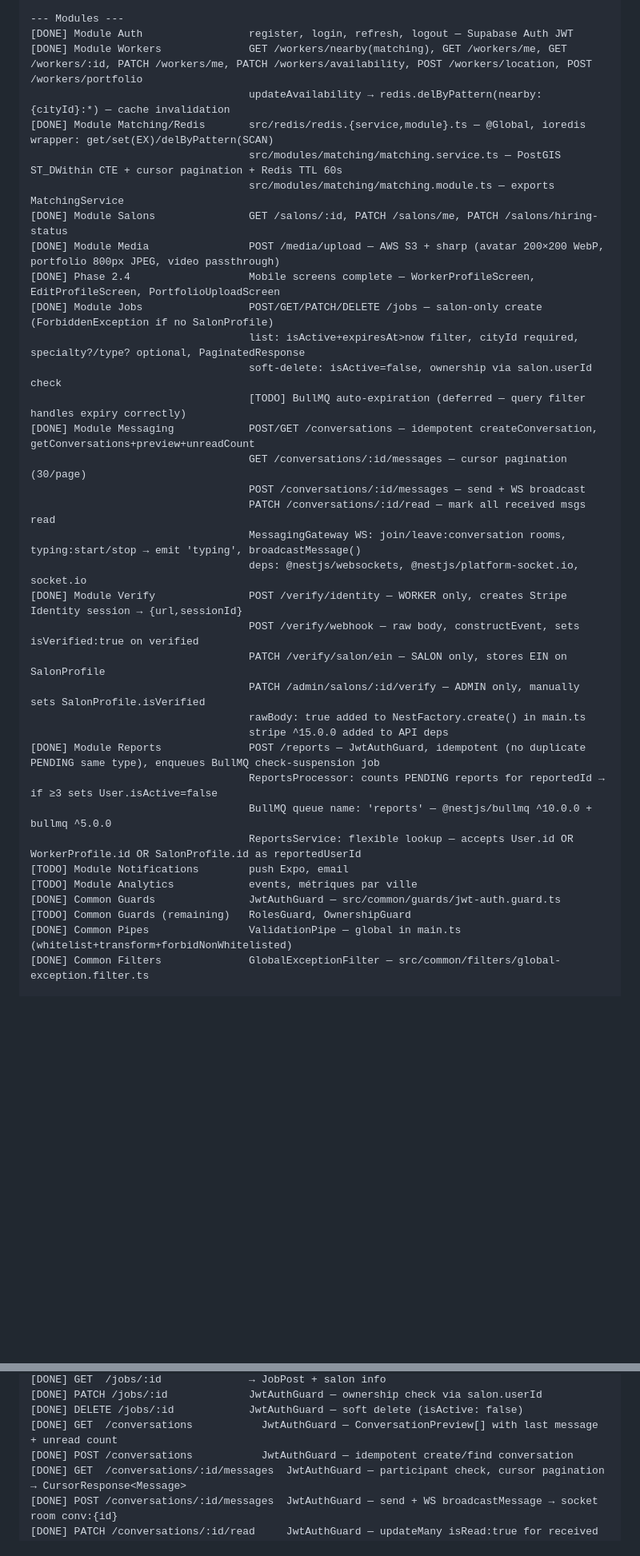
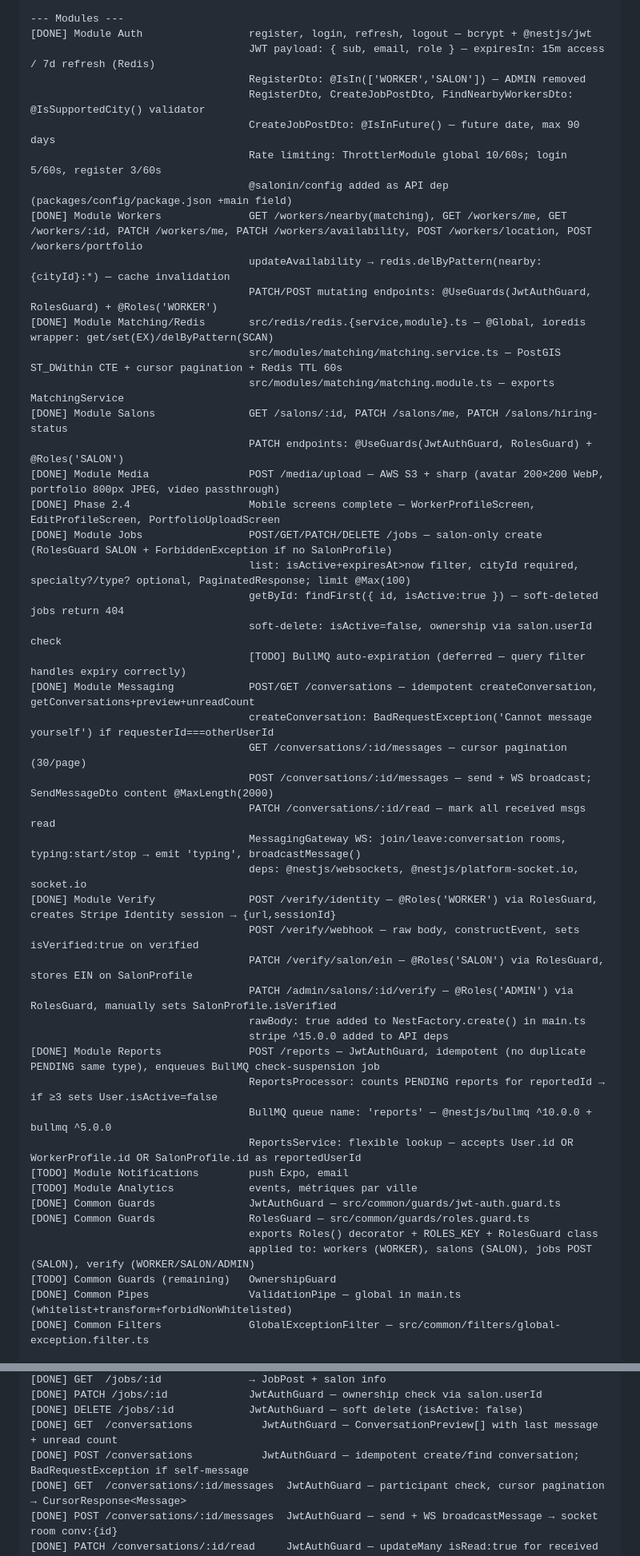
Before and after one commit to winnerdream2025/SalonIn, a Markdown page: Windsurf/rules/CLAUDE_GUARDIAN_PROMPT.md, 2 parts joined by grey strips. Shown at 80% size. Rendered like a GitHub page; blank space fills up the shorter version.

Commit message:
chore: update guardian registry for security sprint

```diff
--- a/Windsurf/rules/CLAUDE_GUARDIAN_PROMPT.md
+++ b/Windsurf/rules/CLAUDE_GUARDIAN_PROMPT.md
@@ -307,29 +312,39 @@ STRIPE_SECRET_KEY, STRIPE_WEBHOOK_SECRET
 [DONE] src/app/(auth)/register/page.tsx  'use client' — role toggle (WORKER|SALON) + name/email/password → useAuth.register()
 
 --- Modules ---
-[DONE] Module Auth                 register, login, refresh, logout — Supabase Auth JWT
+[DONE] Module Auth                 register, login, refresh, logout — bcrypt + @nestjs/jwt
+                                   JWT payload: { sub, email, role } — expiresIn: 15m access / 7d refresh (Redis)
+                                   RegisterDto: @IsIn(['WORKER','SALON']) — ADMIN removed
+                                   RegisterDto, CreateJobPostDto, FindNearbyWorkersDto: @IsSupportedCity() validator
+                                   CreateJobPostDto: @IsInFuture() — future date, max 90 days
+                                   Rate limiting: ThrottlerModule global 10/60s; login 5/60s, register 3/60s
+                                   @salonin/config added as API dep (packages/config/package.json +main field)
 [DONE] Module Workers              GET /workers/nearby(matching), GET /workers/me, GET /workers/:id, PATCH /workers/me, PATCH /workers/availability, POST /workers/location, POST /workers/portfolio
                                    updateAvailability → redis.delByPattern(nearby:{cityId}:*) — cache invalidation
+                                   PATCH/POST mutating endpoints: @UseGuards(JwtAuthGuard, RolesGuard) + @Roles('WORKER')
 [DONE] Module Matching/Redis       src/redis/redis.{service,module}.ts — @Global, ioredis wrapper: get/set(EX)/delByPattern(SCAN)
                                    src/modules/matching/matching.service.ts — PostGIS ST_DWithin CTE + cursor pagination + Redis TTL 60s
                                    src/modules/matching/matching.module.ts — exports MatchingService
 [DONE] Module Salons               GET /salons/:id, PATCH /salons/me, PATCH /salons/hiring-status
+                                   PATCH endpoints: @UseGuards(JwtAuthGuard, RolesGuard) + @Roles('SALON')
 [DONE] Module Media                POST /media/upload — AWS S3 + sharp (avatar 200×200 WebP, portfolio 800px JPEG, video passthrough)
 [DONE] Phase 2.4                   Mobile screens complete — WorkerProfileScreen, EditProfileScreen, PortfolioUploadScreen
-[DONE] Module Jobs                 POST/GET/PATCH/DELETE /jobs — salon-only create (ForbiddenException if no SalonProfile)
-                                   list: isActive+expiresAt>now filter, cityId required, specialty?/type? optional, PaginatedResponse
+[DONE] Module Jobs                 POST/GET/PATCH/DELETE /jobs — salon-only create (RolesGuard SALON + ForbiddenException if no SalonProfile)
+                                   list: isActive+expiresAt>now filter, cityId required, specialty?/type? optional, PaginatedResponse; limit @Max(100)
+                                   getById: findFirst({ id, isActive:true }) — soft-deleted jobs return 404
                                    soft-delete: isActive=false, ownership via salon.userId check
                                    [TODO] BullMQ auto-expiration (deferred — query filter handles expiry correctly)
 [DONE] Module Messaging            POST/GET /conversations — idempotent createConversation, getConversations+preview+unreadCount
+                                   createConversation: BadRequestException('Cannot message yourself') if requesterId===otherUserId
                                    GET /conversations/:id/messages — cursor pagination (30/page)
-                                   POST /conversations/:id/messages — send + WS broadcast
+                                   POST /conversations/:id/messages — send + WS broadcast; SendMessageDto content @MaxLength(2000)
                                    PATCH /conversations/:id/read — mark all received msgs read
                                    MessagingGateway WS: join/leave:conversation rooms, typing:start/stop → emit 'typing', broadcastMessage()
                                    deps: @nestjs/websockets, @nestjs/platform-socket.io, socket.io
-[DONE] Module Verify               POST /verify/identity — WORKER only, creates Stripe Identity session → {url,sessionId}
+[DONE] Module Verify               POST /verify/identity — @Roles('WORKER') via RolesGuard, creates Stripe Identity session → {url,sessionId}
                                    POST /verify/webhook — raw body, constructEvent, sets isVerified:true on verified
-                                   PATCH /verify/salon/ein — SALON only, stores EIN on SalonProfile
-                                   PATCH /admin/salons/:id/verify — ADMIN only, manually sets SalonProfile.isVerified
+                                   PATCH /verify/salon/ein — @Roles('SALON') via RolesGuard, stores EIN on SalonProfile
+                                   PATCH /admin/salons/:id/verify — @Roles('ADMIN') via RolesGuard, manually sets SalonProfile.isVerified
                                    rawBody: true added to NestFactory.create() in main.ts
                                    stripe ^15.0.0 added to API deps
 [DONE] Module Reports              POST /reports — JwtAuthGuard, idempotent (no duplicate PENDING same type), enqueues BullMQ check-suspension job
@@ -339,7 +354,10 @@ STRIPE_SECRET_KEY, STRIPE_WEBHOOK_SECRET
 [TODO] Module Notifications        push Expo, email
 [TODO] Module Analytics            events, métriques par ville
 [DONE] Common Guards               JwtAuthGuard — src/common/guards/jwt-auth.guard.ts
-[TODO] Common Guards (remaining)   RolesGuard, OwnershipGuard
+[DONE] Common Guards               RolesGuard — src/common/guards/roles.guard.ts
+                                   exports Roles() decorator + ROLES_KEY + RolesGuard class
+                                   applied to: workers (WORKER), salons (SALON), jobs POST (SALON), verify (WORKER/SALON/ADMIN)
+[TODO] Common Guards (remaining)   OwnershipGuard
 [DONE] Common Pipes                ValidationPipe — global in main.ts (whitelist+transform+forbidNonWhitelisted)
 [DONE] Common Filters              GlobalExceptionFilter — src/common/filters/global-exception.filter.ts
 
@@ -367,7 +386,7 @@ STRIPE_SECRET_KEY, STRIPE_WEBHOOK_SECRET
 [DONE] PATCH /jobs/:id             JwtAuthGuard — ownership check via salon.userId
 [DONE] DELETE /jobs/:id            JwtAuthGuard — soft delete (isActive: false)
 [DONE] GET  /conversations           JwtAuthGuard — ConversationPreview[] with last message + unread count
-[DONE] POST /conversations           JwtAuthGuard — idempotent create/find conversation
+[DONE] POST /conversations           JwtAuthGuard — idempotent create/find conversation; BadRequestException if self-message
 [DONE] GET  /conversations/:id/messages  JwtAuthGuard — participant check, cursor pagination → CursorResponse<Message>
 [DONE] POST /conversations/:id/messages  JwtAuthGuard — send + WS broadcastMessage → socket room conv:{id}
 [DONE] PATCH /conversations/:id/read     JwtAuthGuard — updateMany isRead:true for received messages
```
Also changed, not shown: other parts of Windsurf/rules/CLAUDE_GUARDIAN_PROMPT.md (+9 -2 lines).
